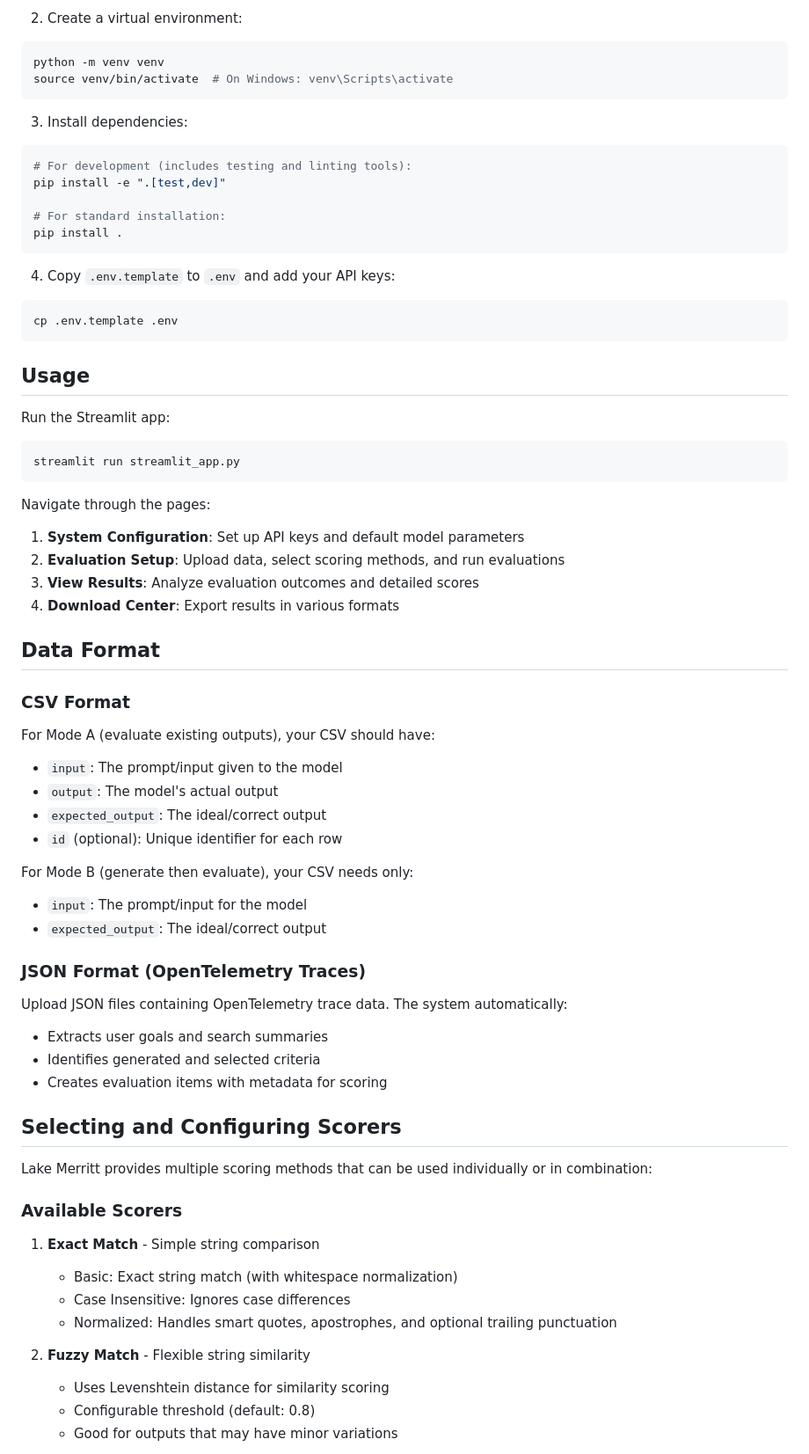
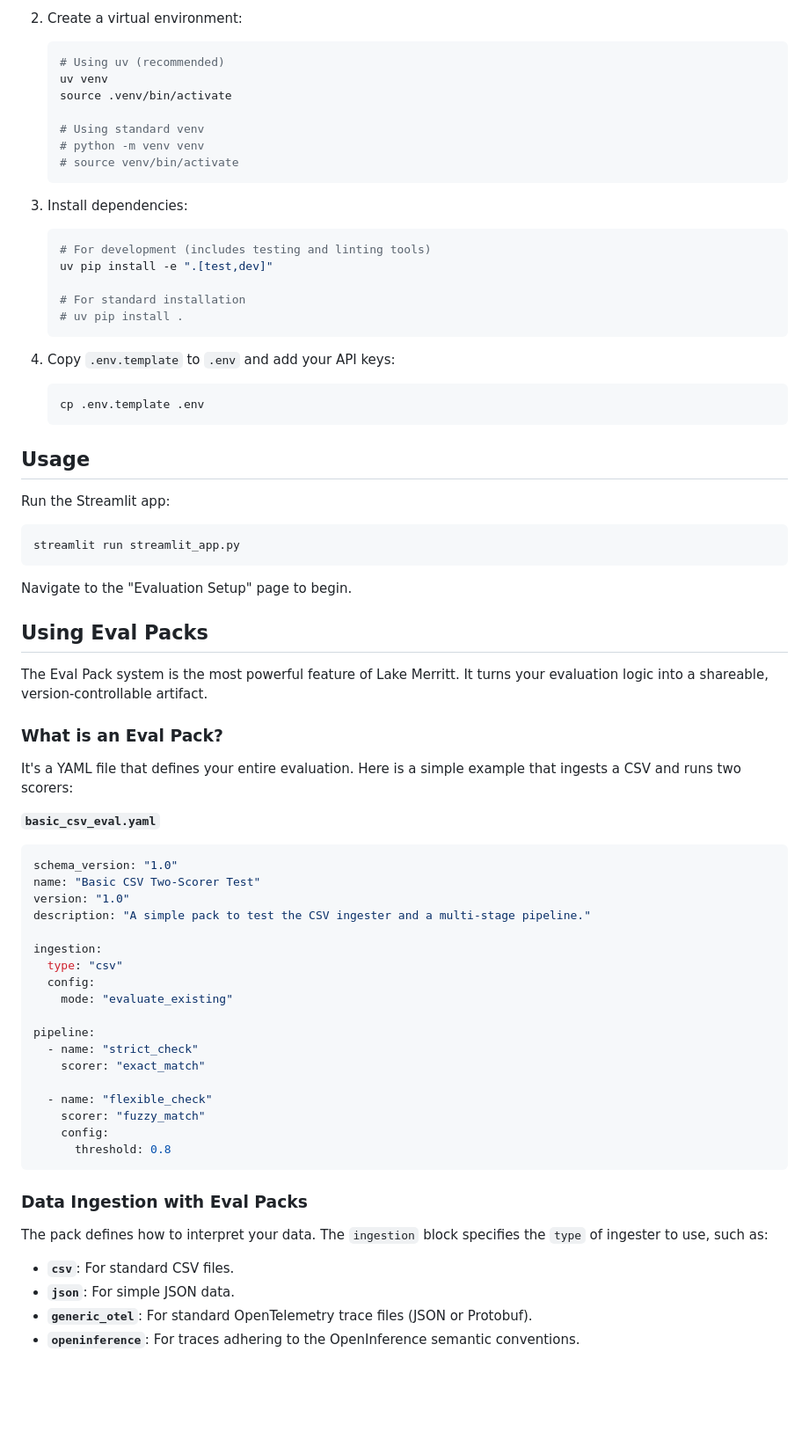
Before and after one commit to PrototypeJam/lake_merritt, a Markdown page: README.md, the part around the change printed below. Shown: that part at 88% size. Rendered like a GitHub page; blank space fills up the shorter version.

````diff
--- a/README.md
+++ b/README.md
@@ -39,23 +67,28 @@ cd ai-eval-workbench
 
-2. Create a virtual environment:
-```bash
-python -m venv venv
-source venv/bin/activate  # On Windows: venv\Scripts\activate
-```
+2.  Create a virtual environment:
+    ```bash
+    # Using uv (recommended)
+    uv venv
+    source .venv/bin/activate
 
-3. Install dependencies:
-```bash
-# For development (includes testing and linting tools):
-pip install -e ".[test,dev]"
+    # Using standard venv
+    # python -m venv venv
+    # source venv/bin/activate
+    ```
 
-# For standard installation:
-pip install .
-```
+3.  Install dependencies:
+    ```bash
+    # For development (includes testing and linting tools)
+    uv pip install -e ".[test,dev]"
 
-4. Copy `.env.template` to `.env` and add your API keys:
-```bash
-cp .env.template .env
-```
+    # For standard installation
+    # uv pip install .
+    ```
+
+4.  Copy `.env.template` to `.env` and add your API keys:
+    ```bash
+    cp .env.template .env
+    ```
 
 ## Usage
 
@@ -63,45 +96,43 @@ Run the Streamlit app:
 ```bash
 streamlit run streamlit_app.py
 ```
+Navigate to the "Evaluation Setup" page to begin.
 
-Navigate through the pages:
-1. **System Configuration**: Set up API keys and default model parameters
-2. **Evaluation Setup**: Upload data, select scoring methods, and run evaluations
-3. **View Results**: Analyze evaluation outcomes and detailed scores
-4. **Download Center**: Export results in various formats
+## Using Eval Packs
 
-## Data Format
+The Eval Pack system is the most powerful feature of Lake Merritt. It turns your evaluation logic into a shareable, version-controllable artifact.
 
-### CSV Format
-For Mode A (evaluate existing outputs), your CSV should have:
-- `input`: The prompt/input given to the model
-- `output`: The model's actual output
-- `expected_output`: The ideal/correct output
-- `id` (optional): Unique identifier for each row
+### What is an Eval Pack?
 
-For Mode B (generate then evaluate), your CSV needs only:
-- `input`: The prompt/input for the model
-- `expected_output`: The ideal/correct output
+It's a YAML file that defines your entire evaluation. Here is a simple example that ingests a CSV and runs two scorers:
 
-### JSON Format (OpenTelemetry Traces)
-Upload JSON files containing OpenTelemetry trace data. The system automatically:
-- Extracts user goals and search summaries
-- Identifies generated and selected criteria
-- Creates evaluation items with metadata for scoring
+**`basic_csv_eval.yaml`**
+```yaml
+schema_version: "1.0"
+name: "Basic CSV Two-Scorer Test"
+version: "1.0"
+description: "A simple pack to test the CSV ingester and a multi-stage pipeline."
 
-## Selecting and Configuring Scorers
+ingestion:
+  type: "csv"
+  config:
+    mode: "evaluate_existing"
 
-Lake Merritt provides multiple scoring methods that can be used individually or in combination:
+pipeline:
+  - name: "strict_check"
+    scorer: "exact_match"
 
-### Available Scorers
+  - name: "flexible_check"
+    scorer: "fuzzy_match"
+    config:
+      threshold: 0.8
+```
 
-1. **Exact Match** - Simple string comparison
-   - Basic: Exact string match (with whitespace normalization)
-   - Case Insensitive: Ignores case differences
-   - Normalized: Handles smart quotes, apostrophes, and optional trailing punctuation
+### Data Ingestion with Eval Packs
 
-2. **Fuzzy Match** - Flexible string similarity
-   - Uses Levenshtein distance for similarity scoring
-   - Configurable threshold (default: 0.8)
-   - Good for outputs that may have minor variations
+The pack defines how to interpret your data. The `ingestion` block specifies the `type` of ingester to use, such as:
+- **`csv`**: For standard CSV files.
+- **`json`**: For simple JSON data.
+- **`generic_otel`**: For standard OpenTelemetry trace files (JSON or Protobuf).
+- **`openinference`**: For traces adhering to the OpenInference semantic conventions.
 
````
Also changed, not shown: other parts of README.md (+78 -136 lines).
